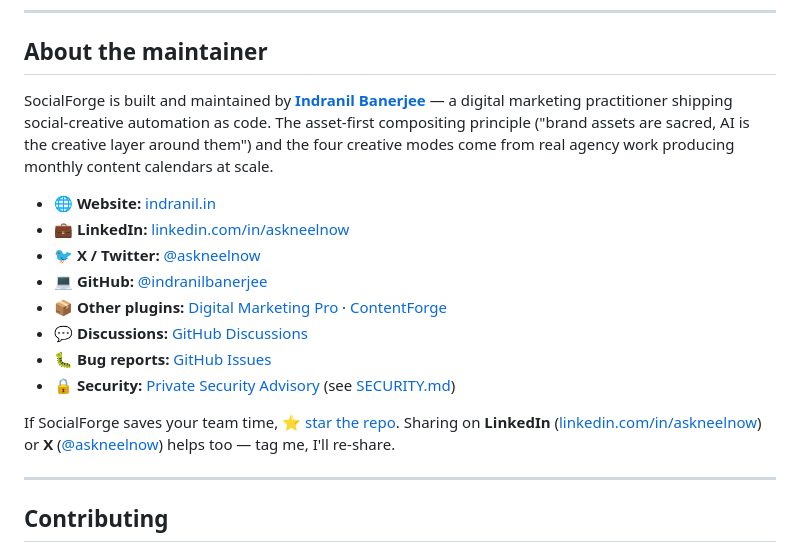
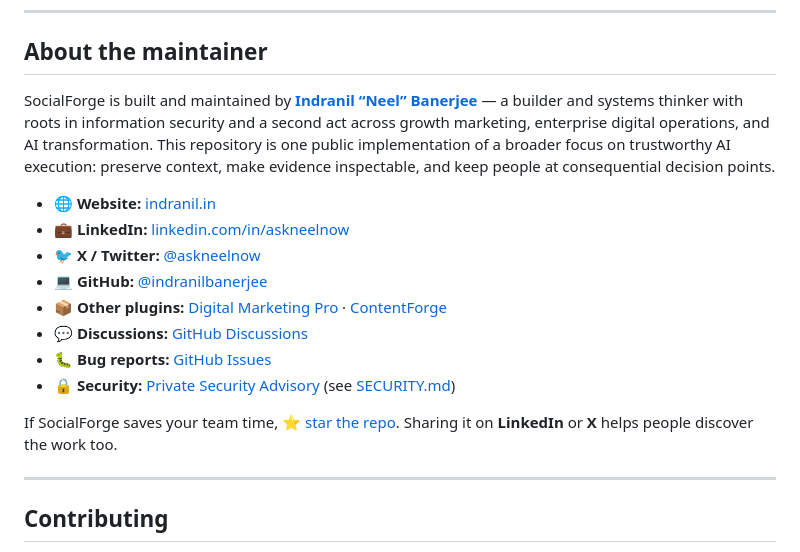
Before and after one commit to indranilbanerjee/socialforge, a Markdown page: README.md, the part around the change. GitHub-like rendering.

Commit message:
docs: broaden maintainer narrative

```diff
--- a/README.md
+++ b/README.md
@@ -449,7 +449,7 @@ v1.5.0 removed all 4 global hooks (SessionStart credential banner, PreToolUse Wr
 
 ## About the maintainer
 
-SocialForge is built and maintained by **[Indranil Banerjee](https://indranil.in)** — a digital marketing practitioner shipping social-creative automation as code. The asset-first compositing principle ("brand assets are sacred, AI is the creative layer around them") and the four creative modes come from real agency work producing monthly content calendars at scale.
+SocialForge is built and maintained by **[Indranil “Neel” Banerjee](https://indranil.in)** — a builder and systems thinker with roots in information security and a second act across growth marketing, enterprise digital operations, and AI transformation. This repository is one public implementation of a broader focus on trustworthy AI execution: preserve context, make evidence inspectable, and keep people at consequential decision points.
 
 - 🌐 **Website:** [indranil.in](https://indranil.in)
 - 💼 **LinkedIn:** [linkedin.com/in/askneelnow](https://www.linkedin.com/in/askneelnow)
@@ -460,7 +460,7 @@ SocialForge is built and maintained by **[Indranil Banerjee](https://indranil.in
 - 🐛 **Bug reports:** [GitHub Issues](https://github.com/indranilbanerjee/socialforge/issues)
 - 🔒 **Security:** [Private Security Advisory](https://github.com/indranilbanerjee/socialforge/security/advisories/new) (see [SECURITY.md](SECURITY.md))
 
-If SocialForge saves your team time, [⭐ star the repo](https://github.com/indranilbanerjee/socialforge/stargazers). Sharing on **LinkedIn** ([linkedin.com/in/askneelnow](https://www.linkedin.com/in/askneelnow)) or **X** ([@askneelnow](https://x.com/askneelnow)) helps too — tag me, I'll re-share.
+If SocialForge saves your team time, [⭐ star the repo](https://github.com/indranilbanerjee/socialforge/stargazers). Sharing it on **LinkedIn** or **X** helps people discover the work too.
 
 ---
 
```
